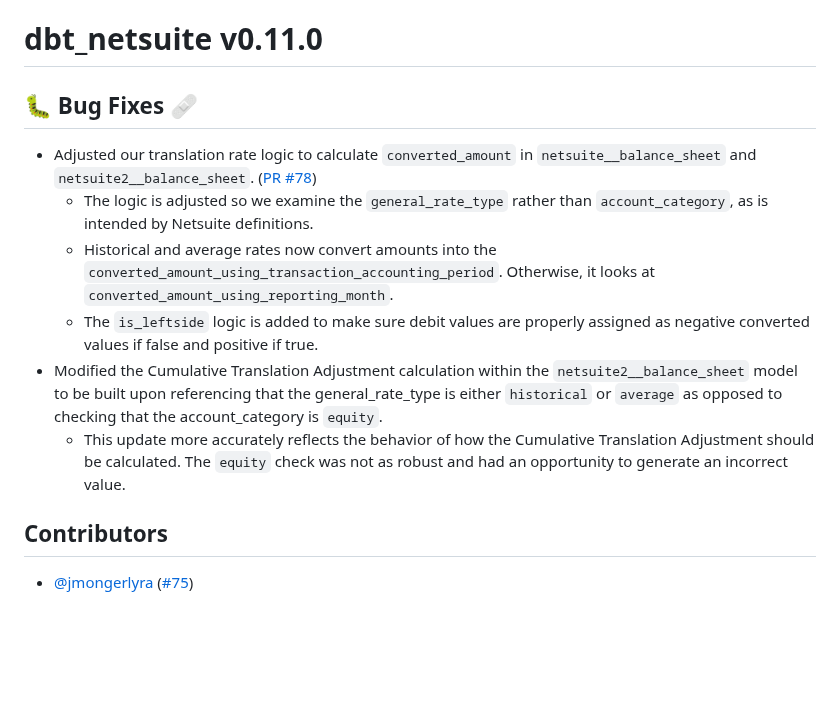
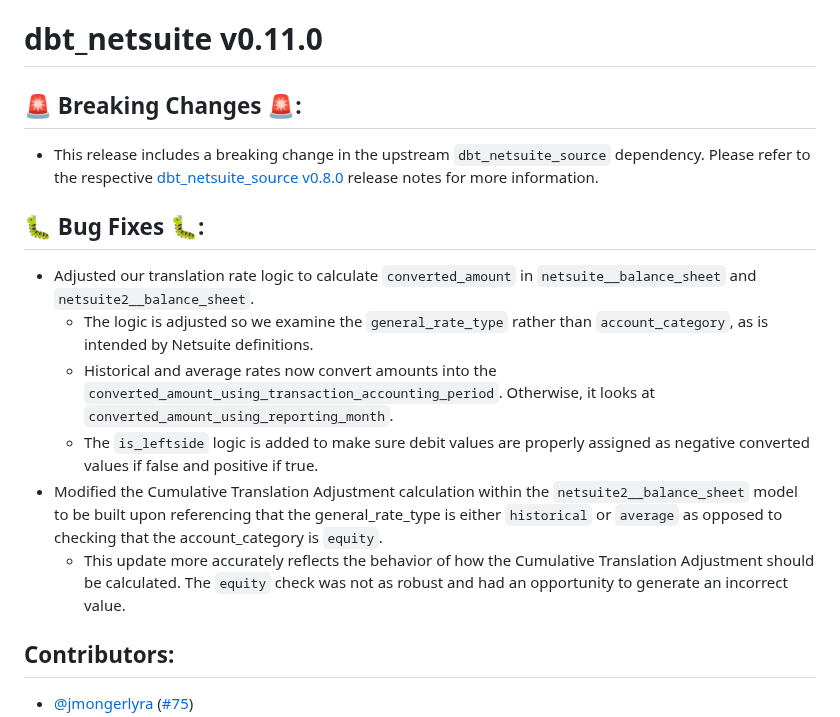
Before and after one commit to fivetran/dbt_netsuite, a Markdown page: CHANGELOG.md, the part around one of its changes. Drawn GitHub-style; blank space fills up the shorter version.

```diff
--- a/CHANGELOG.md
+++ b/CHANGELOG.md
@@ -1,12 +1,15 @@
 # dbt_netsuite v0.11.0
 
-## 🐛 Bug Fixes 🩹
-- Adjusted our translation rate logic to calculate `converted_amount` in `netsuite__balance_sheet` and `netsuite2__balance_sheet`. ([PR #78](https://github.com/fivetran/dbt_netsuite/pull/78))
+## 🚨 Breaking Changes 🚨:
+- This release includes a breaking change in the upstream `dbt_netsuite_source` dependency. Please refer to the respective [dbt_netsuite_source v0.8.0](https://github.com/fivetran/dbt_netsuite_source/releases/tag/v0.8.0) release notes for more information.
+
+## 🐛 Bug Fixes 🐛:
+- Adjusted our translation rate logic to calculate `converted_amount` in `netsuite__balance_sheet` and `netsuite2__balance_sheet`.
   - The logic is adjusted so we examine the `general_rate_type` rather than `account_category`, as is intended by Netsuite definitions.
   - Historical and average rates now convert amounts into the `converted_amount_using_transaction_accounting_period`. Otherwise, it looks at `converted_amount_using_reporting_month`.
   - The `is_leftside` logic is added to make sure debit values are properly assigned as negative converted values if false and positive if true.
 - Modified the Cumulative Translation Adjustment calculation within the `netsuite2__balance_sheet` model to be built upon referencing that the general_rate_type is either `historical` or `average` as opposed to checking that the account_category is `equity`.
   - This update more accurately reflects the behavior of how the Cumulative Translation Adjustment should be calculated. The `equity` check was not as robust and had an opportunity to generate an incorrect value.
 
-## Contributors
+## Contributors:
 - [@jmongerlyra](https://github.com/jmongerlyra) ([#75](https://github.com/fivetran/dbt_netsuite/issues/75))
```
Also changed, not shown: other parts of CHANGELOG.md (+2 -0 lines).
